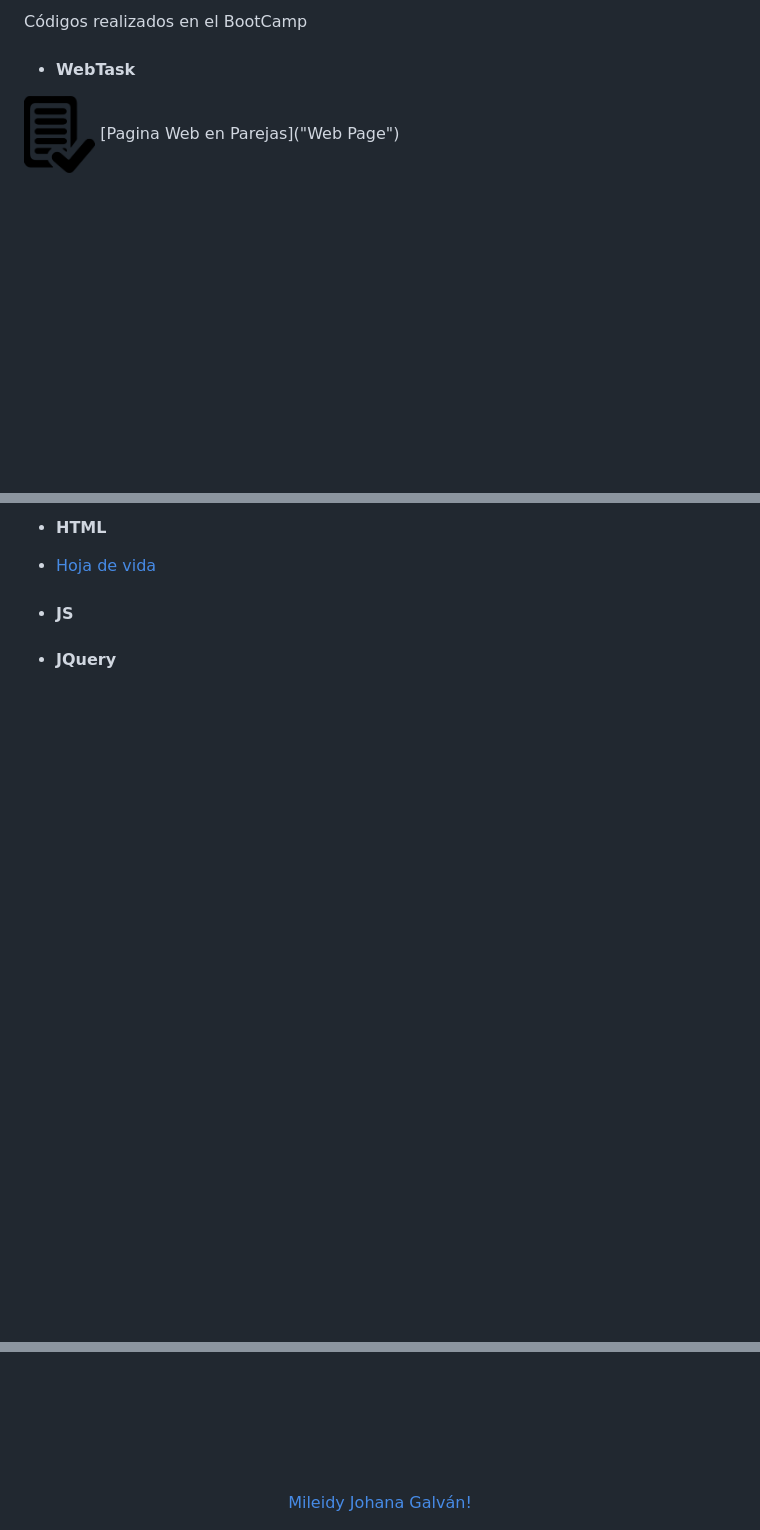
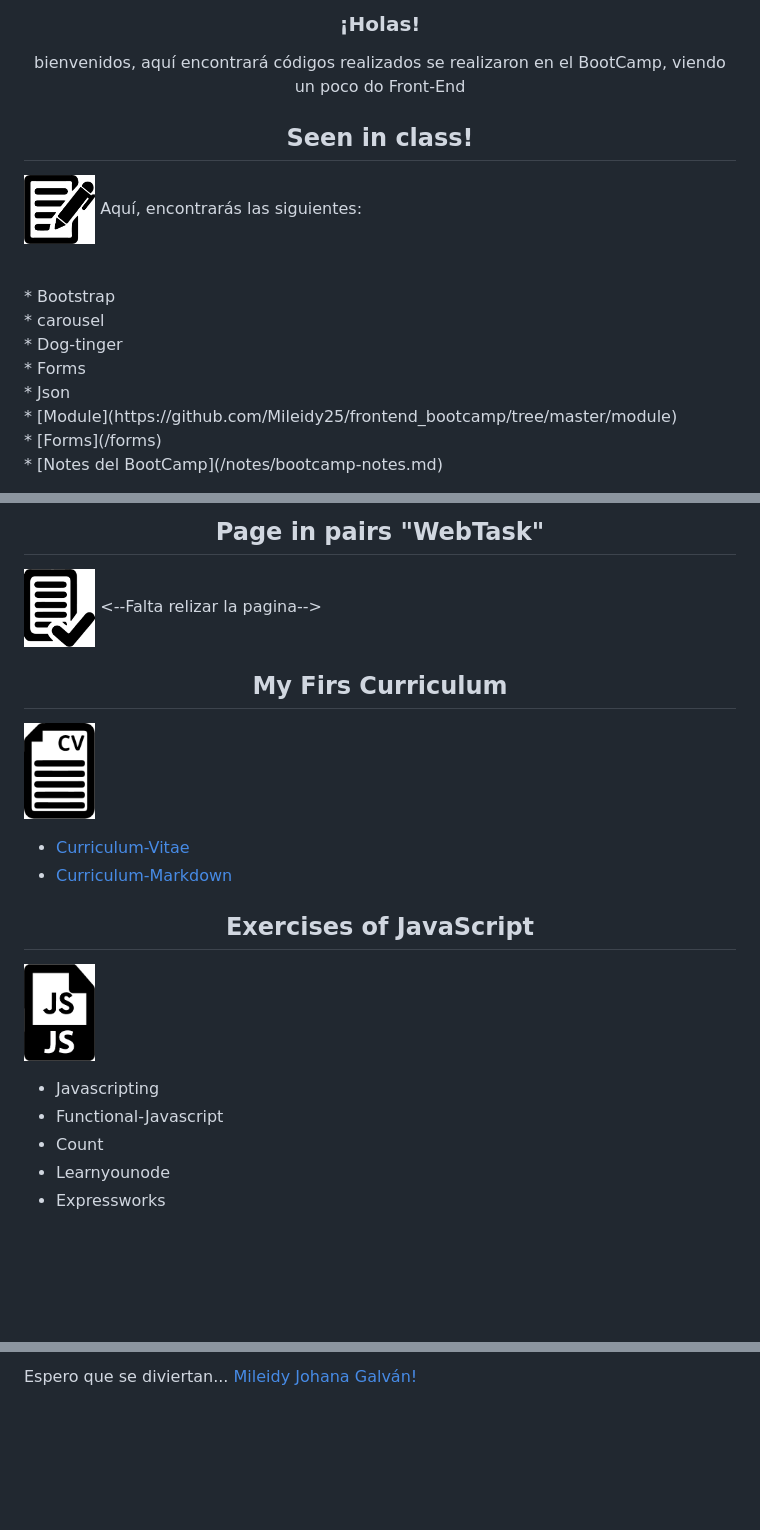
Before and after one commit to Mileidy25/FrontEnd_BootCamp, a Markdown page: README.md, 3 parts joined by grey strips. Drawn GitHub-style; pictures changed too: srr/curriculum.jpg (added), srr/js.jpg (added), srr/notes.jpg (added); blank space fills up the shorter version.

Commit message:
new notes

```diff
--- a/README.md
+++ b/README.md
@@ -8,12 +9,28 @@
 
-Códigos realizados en el BootCamp
+<h3>¡Holas!</h3>
+bienvenidos, aquí encontrará códigos realizados se realizaron en el BootCamp, viendo un poco do Front-End
 
 
-* #### WebTask
+<h2>Seen in class!</h2>
+</center>
 
- <a>
-  <img width=10% src="/srr/webtask.jpg">
-  </a>
- [Pagina Web en Parejas]("Web Page")<!--Falta relizar la pagina-->
+<a>
+  <p align="left">
+  <img width=10% src="/srr/notes.jpg">
+    Aquí, encontrarás las siguientes:
+</a>
+
+<p align="left">
+ <br/>
+* Bootstrap <br/>
+* carousel <br/>
+* Dog-tinger <br/>
+* Forms <br/>
+* Json <br/>
+* [Module](https://github.com/Mileidy25/frontend_bootcamp/tree/master/module) <br/>
+*  [Forms](/forms) <br/>
+* [Notes del BootCamp](/notes/bootcamp-notes.md) <br
+* [Animaciones 3D](https://github.com/Mileidy25/frontend_bootcamp/tree/master/module)
+</p>
 
 
@@ -23,10 +37,44 @@ Códigos realizados en el BootCamp
 
-* #### HTML
- - [Hoja de vida]()
+<center>
+<h2>Page in pairs "WebTask"</h2>
+</center>
 
-* #### JS
+<p align="left">
+  <a>
+    <img width=10% src="/srr/webtask.jpg">
+  </a>
+  <--Falta relizar la pagina-->
+</p>
 
-* #### JQuery
+
+<center>
+<h2>My Firs Curriculum</h2>
+</center>
+
+<p align="left">
+  <a>
+    <img width=10% src="/srr/curriculum.jpg">
+ </a>
+</p>
+
+* [Curriculum-Vitae]()
+* [Curriculum-Markdown](/curriculum_markdown/curriculum-vitae.md)
+
+<center>
+<h2>Exercises of JavaScript</h2>
+</center>
+
+<p align="left">
+  <a>
+    <img width=10% src="/srr/js.jpg">
+ </a>
+</p>
+
+* Javascripting
+* Functional-Javascript
+* Count
+* Learnyounode
+* Expressworks
 
  <br />
  <br />
@@ -38,3 +86,5 @@ Códigos realizados en el BootCamp
    <footer>
+   Espero que se diviertan...
          <a href="https://github.com/Mileidy25">Mileidy Johana Galván!</a>
+
    </footer>
```
Also changed, not shown: other parts of README.md (+3 -6 lines), 2 other files.
